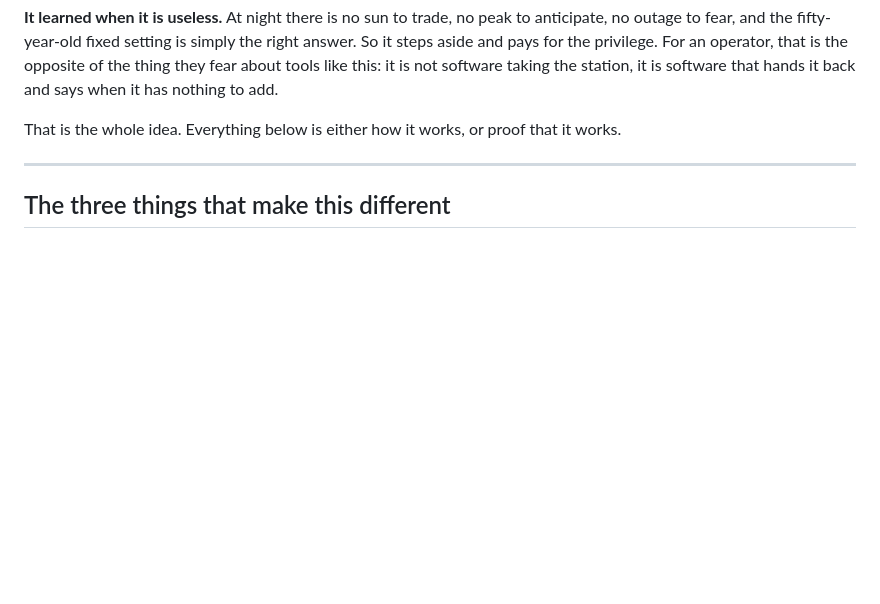
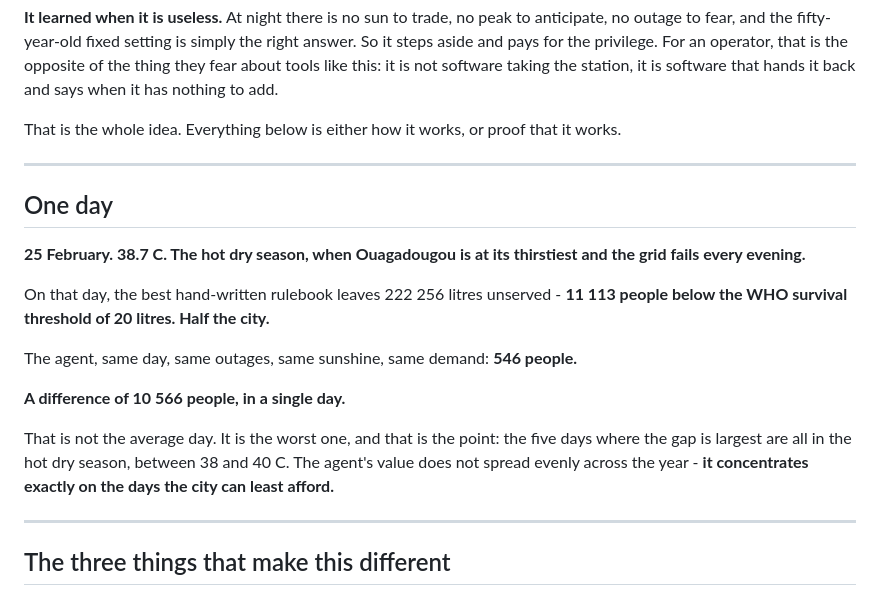
Before and after one commit to Sorghobrayan-dotcom/WIIGA, a Markdown page: README.md, the part around the change. Drawn GitHub-style; blank space fills up the shorter version.

```diff
--- a/README.md
+++ b/README.md
@@ -40,6 +40,25 @@ nothing to add.
 
 That is the whole idea. Everything below is either how it works, or proof that
 it works.
+
+---
+
+## One day
+
+**25 February. 38.7 C. The hot dry season, when Ouagadougou is at its thirstiest
+and the grid fails every evening.**
+
+On that day, the best hand-written rulebook leaves 222 256 litres unserved -
+**11 113 people below the WHO survival threshold of 20 litres. Half the city.**
+
+The agent, same day, same outages, same sunshine, same demand: **546 people.**
+
+**A difference of 10 566 people, in a single day.**
+
+That is not the average day. It is the worst one, and that is the point: the five
+days where the gap is largest are all in the hot dry season, between 38 and
+40 C. The agent's value does not spread evenly across the year - **it concentrates
+exactly on the days the city can least afford.**
 
 ---
 
```
Also changed, not shown: SOUMISSION.md (+17 -0 lines).
